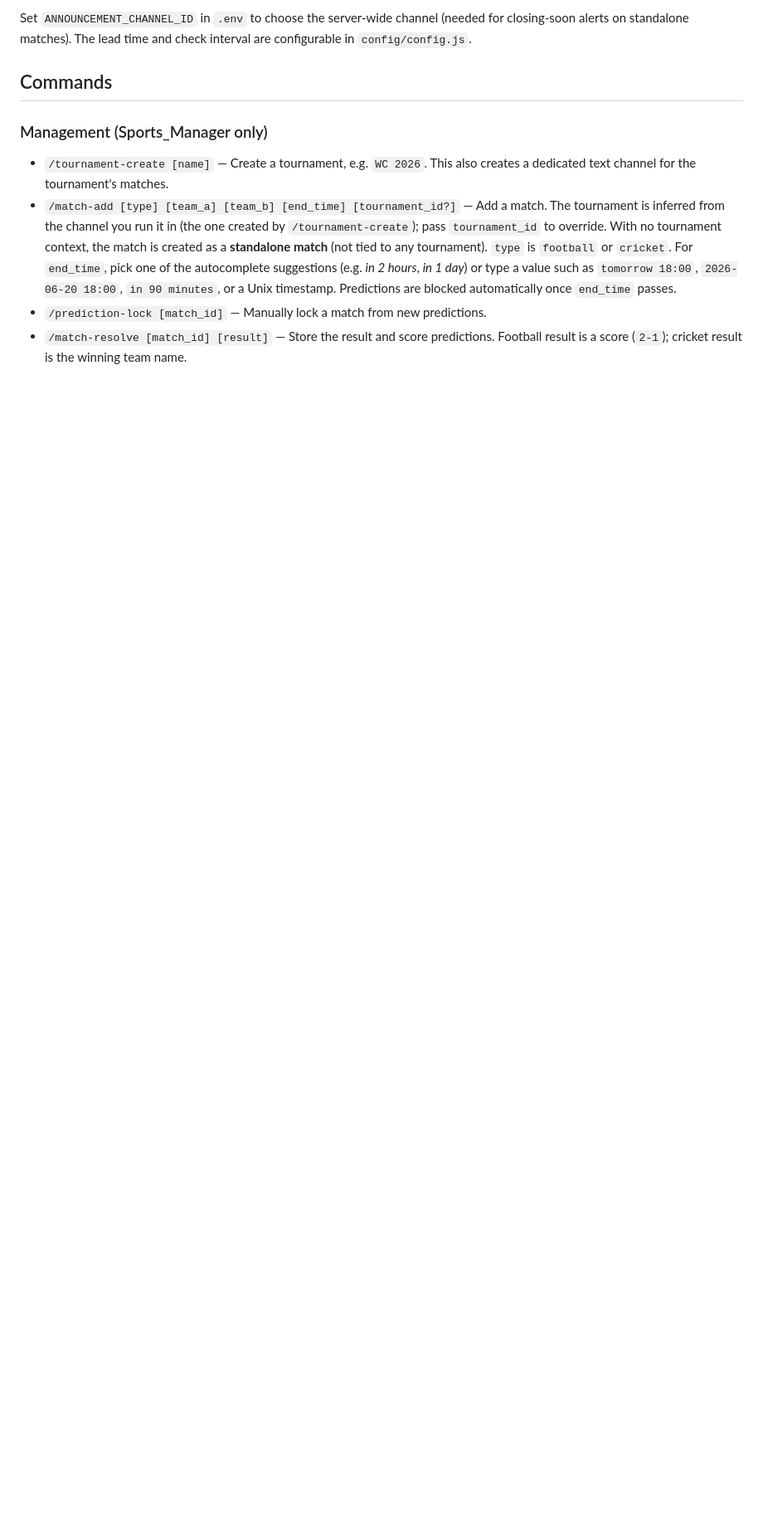
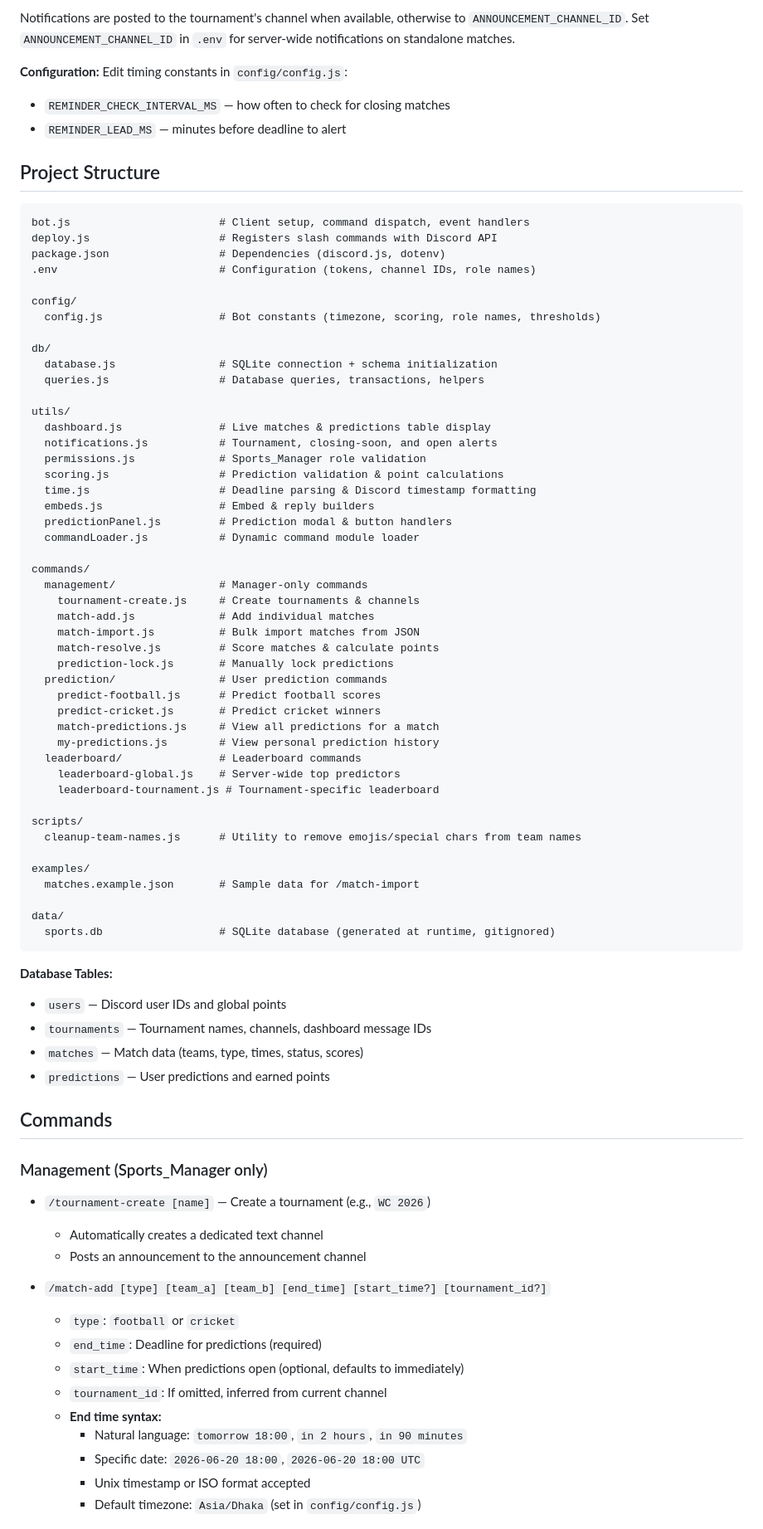
Before and after one commit to CH1STY/Bajigar, a Markdown page: README.md, the part around one of its changes. Shown at 83% size. Rendered like a GitHub page; blank space fills up the shorter version.

````diff
--- a/README.md
+++ b/README.md
@@ -38,22 +89,85 @@ The bot posts server-wide notifications:
 
-Set `ANNOUNCEMENT_CHANNEL_ID` in `.env` to choose the server-wide channel (needed
-for closing-soon alerts on standalone matches). The lead time and check interval
-are configurable in `config/config.js`.
+Notifications are posted to the tournament's channel when available, otherwise to
+`ANNOUNCEMENT_CHANNEL_ID`. Set `ANNOUNCEMENT_CHANNEL_ID` in `.env` for server-wide
+notifications on standalone matches.
+
+**Configuration:** Edit timing constants in `config/config.js`:
+- `REMINDER_CHECK_INTERVAL_MS` — how often to check for closing matches
+- `REMINDER_LEAD_MS` — minutes before deadline to alert
+
+## Project Structure
+
+```
+bot.js                       # Client setup, command dispatch, event handlers
+deploy.js                    # Registers slash commands with Discord API
+package.json                 # Dependencies (discord.js, dotenv)
+.env                         # Configuration (tokens, channel IDs, role names)
+
+config/
+  config.js                  # Bot constants (timezone, scoring, role names, thresholds)
+
+db/
+  database.js                # SQLite connection + schema initialization
+  queries.js                 # Database queries, transactions, helpers
+
+utils/
+  dashboard.js               # Live matches & predictions table display
+  notifications.js           # Tournament, closing-soon, and open alerts
+  permissions.js             # Sports_Manager role validation
+  scoring.js                 # Prediction validation & point calculations
+  time.js                    # Deadline parsing & Discord timestamp formatting
+  embeds.js                  # Embed & reply builders
+  predictionPanel.js         # Prediction modal & button handlers
+  commandLoader.js           # Dynamic command module loader
+
+commands/
+  management/                # Manager-only commands
+    tournament-create.js     # Create tournaments & channels
+    match-add.js             # Add individual matches
+    match-import.js          # Bulk import matches from JSON
+    match-resolve.js         # Score matches & calculate points
+    prediction-lock.js       # Manually lock predictions
+  prediction/                # User prediction commands
+    predict-football.js      # Predict football scores
+    predict-cricket.js       # Predict cricket winners
+    match-predictions.js     # View all predictions for a match
+    my-predictions.js        # View personal prediction history
+  leaderboard/               # Leaderboard commands
+    leaderboard-global.js    # Server-wide top predictors
+    leaderboard-tournament.js # Tournament-specific leaderboard
+
+scripts/
+  cleanup-team-names.js      # Utility to remove emojis/special chars from team names
+
+examples/
+  matches.example.json       # Sample data for /match-import
+
+data/
+  sports.db                  # SQLite database (generated at runtime, gitignored)
+```
+
+**Database Tables:**
+- `users` — Discord user IDs and global points
+- `tournaments` — Tournament names, channels, dashboard message IDs
+- `matches` — Match data (teams, type, times, status, scores)
+- `predictions` — User predictions and earned points
 
 ## Commands
 
 ### Management (Sports_Manager only)
 
-- `/tournament-create [name]` — Create a tournament, e.g. `WC 2026`. This also
-  creates a dedicated text channel for the tournament's matches.
-- `/match-add [type] [team_a] [team_b] [end_time] [tournament_id?]` — Add a match.
-  The tournament is inferred from the channel you run it in (the one created by
-  `/tournament-create`); pass `tournament_id` to override. With no tournament
-  context, the match is created as a **standalone match** (not tied to any
-  tournament). `type` is `football` or `cricket`. For `end_time`, pick one of the
-  autocomplete suggestions (e.g. _in 2 hours_, _in 1 day_) or type a value such as
-  `tomorrow 18:00`, `2026-06-20 18:00`, `in 90 minutes`, or a Unix timestamp.
-  Predictions are blocked automatically once `end_time` passes.
-- `/prediction-lock [match_id]` — Manually lock a match from new predictions.
-- `/match-resolve [match_id] [result]` — Store the result and score predictions.
-  Football result is a score (`2-1`); cricket result is the winning team name.
+- `/tournament-create [name]` — Create a tournament (e.g., `WC 2026`)
+  - Automatically creates a dedicated text channel
+  - Posts an announcement to the announcement channel
+
+- `/match-add [type] [team_a] [team_b] [end_time] [start_time?] [tournament_id?]`
+  - `type`: `football` or `cricket`
+  - `end_time`: Deadline for predictions (required)
+  - `start_time`: When predictions open (optional, defaults to immediately)
+  - `tournament_id`: If omitted, inferred from current channel
+  - **End time syntax:**
+    - Natural language: `tomorrow 18:00`, `in 2 hours`, `in 90 minutes`
+    - Specific date: `2026-06-20 18:00`, `2026-06-20 18:00 UTC`
+    - Unix timestamp or ISO format accepted
+    - Default timezone: `Asia/Dhaka` (set in `config/config.js`)
+
````
Also changed, not shown: other parts of README.md (+129 -52 lines).
